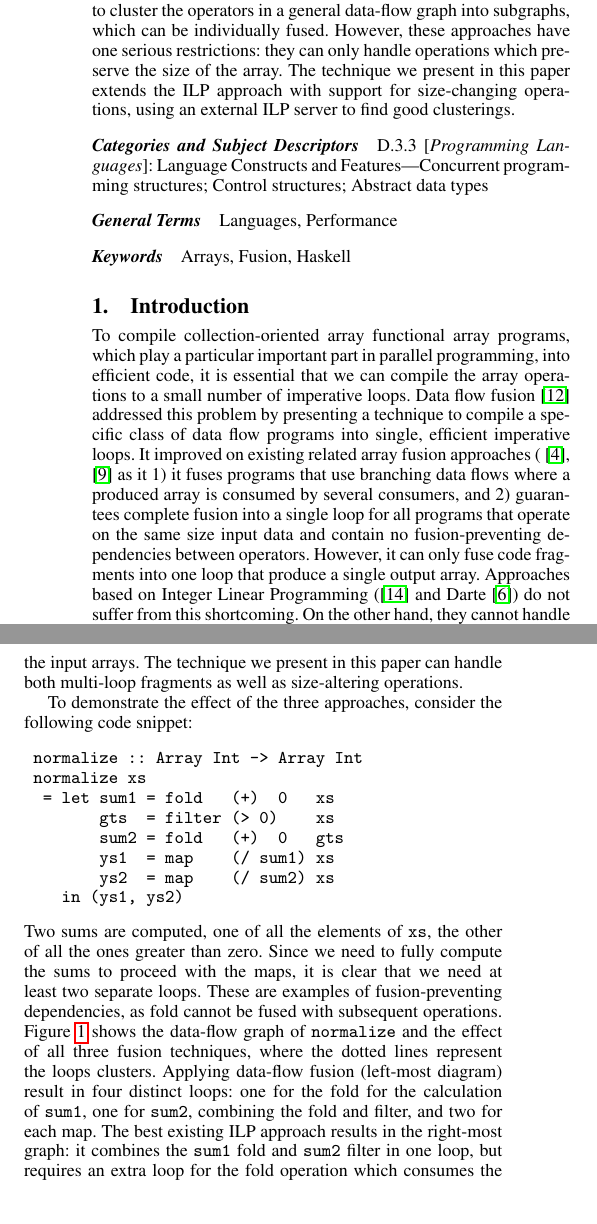
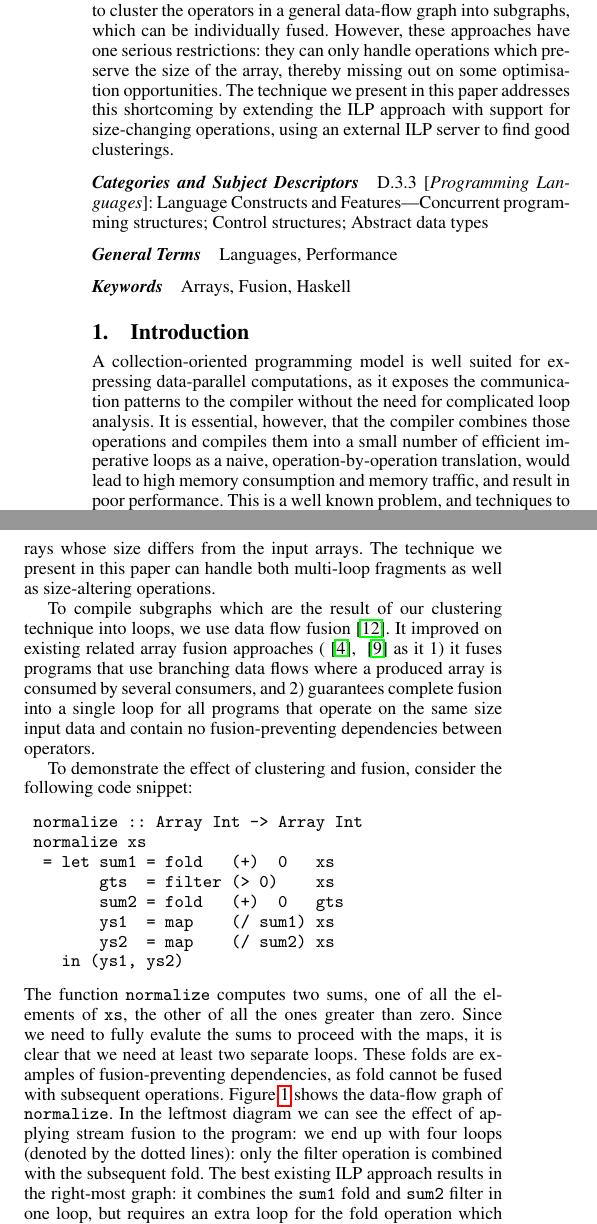
Before and after one commit to amosr/papers, a LaTeX paper (2014betterfusionforfilters/Main.tex, which reads 2014betterfusionforfilters/section/01-Introduction.tex): two parts of the columns of page 1 of 11 before the commit and two parts of the columns of page 1 of 12 after it, joined at a grey line, cut so that both start at the same text, the shorter picture padded with empty space. Compiled offline with pdfLaTeX; a missing font is replaced by an installed copy or a similar font.

Commit message:
Rewrote the intro

```diff
--- a/2014betterfusionforfilters/Main.tex
+++ b/2014betterfusionforfilters/Main.tex
@@ -38,7 +38,7 @@
 \makeatactive
 
 \begin{abstract}
-Minimising memory traffic is key to compiling functional, collection oriented array programs into efficient code. To achieve this, it is not sufficient to just fuse subsequent array operations into a single, more complex computation, we also have to also \emph{cluster} separate traversals of the same array into one single loop. Previous work demonstrated how Integer Linear Programming (ILP) can be used to cluster the operators in a general data-flow graph into subgraphs, which can be individually fused. However, these approaches have one serious restrictions: they can only handle operations which preserve the size of the array. The technique we present in this paper extends the ILP approach with support for size-changing operations, using an external ILP server to find good clusterings.
+Minimising memory traffic is key to compiling functional, collection oriented array programs into efficient code. To achieve this, it is not sufficient to just fuse subsequent array operations into a single, more complex computation, we also have to also \emph{cluster} separate traversals of the same array into one single loop. Previous work demonstrated how Integer Linear Programming (ILP) can be used to cluster the operators in a general data-flow graph into subgraphs, which can be individually fused. However, these approaches have one serious restrictions: they can only handle operations which preserve the size of the array, thereby missing out on some optimisation opportunities. The technique we present in this paper addresses this shortcoming by extending the ILP approach with support for size-changing operations, using an external ILP server to find good clusterings.
 
 %The original abstract:
 %Recent work on array fusion shows how to extract data-flow graphs from functional programs and compile them into efficient imperative loops. However, the compilation process only handles graphs that can be compiled into \emph{single} loops, and most programs require more. Prior work shows how use Integer Linear Programming (ILP) to \emph{cluster} the operators in a general data-flow graph into subgraphs that can be individually fused, but until now this approach did not handle operations like filter, which produce arrays of a different size than their input. We extend the existing ILP approach with support for size changing operators, using an external ILP solver to find good clusterings.
--- a/2014betterfusionforfilters/section/01-Introduction.tex
+++ b/2014betterfusionforfilters/section/01-Introduction.tex
@@ -1,10 +1,14 @@
 %!TEX root = ../Main.tex
 \section{Introduction}
 \label{s:Introduction}
+A collection-oriented programming model is well suited for expressing data-parallel computations, as it exposes the communication patterns to the compiler without the need for complicated loop analysis.  It is essential, however, that the compiler combines those operations and compiles them into a small number of efficient imperative loops as a naive, operation-by-operation translation, would lead to high memory consumption and memory traffic, and result in poor performance. This is a well known problem, and techniques to fuse subsequent array operations into a single, more complex one, have been presented in \cite{some fusion refs}, to name just a few. Fusion is, in general, not sufficient to minimise memory traffic: first, we often need to re-arrange the array operations and cluster those that iterate over the same structures. As shown in  (\cite{megiddo1998optimal} and Darte~\cite{darte2002contraction}), Integer Linear Programming can be used to find such a clustering. Unfortunately, since they cannot handle operations like filter, which produce arrays whose size differs from the input arrays.  The technique we present in this paper can handle both multi-loop fragments as well as size-altering operations.
 
-To compile collection-oriented array functional array programs, which play a particular important part in parallel programming, into efficient code, it is essential that we can compile the array operations to a small number of imperative loops. Data flow fusion~\cite{lippmeier2013flow} addressed this problem by presenting a technique to compile a specific class of data flow programs into single, efficient imperative loops. It improved on existing related array fusion approaches (~\cite{coutts2007streamfusion}, ~\cite{keller2010repa} as it 1) it fuses programs that use branching data flows where a produced array is consumed by several consumers, and 2) guarantees complete fusion into a single loop for all programs that operate on the same size input data and contain no fusion-preventing dependencies between operators. However, it can only fuse code fragments into one loop that produce a single output array. Approaches based on Integer Linear Programming (\cite{megiddo1998optimal} and Darte~\cite{darte2002contraction}) do not suffer from this shortcoming. On the other hand, they cannot handle operations like filter, which produce arrays whose size differs from the input arrays.  The technique we present in this paper can handle both multi-loop fragments as well as size-altering operations.
+To compile subgraphs which are the result of our clustering technique into loops, we use data flow fusion~\cite{lippmeier2013flow}. It improved on existing related array fusion approaches (~\cite{coutts2007streamfusion}, ~\cite{keller2010repa} as it 1) it fuses programs that use branching data flows where a produced array is consumed by several consumers, and 2) guarantees complete fusion into a single loop for all programs that operate on the same size input data and contain no fusion-preventing dependencies between operators.
 
-To demonstrate the effect of the three approaches, consider the following code snippet:
+
+% To compile collection-oriented array functional array programs, which play a particular important role in parallel programming, into efficient code, it is essential that we can compile the array operations to a small number of imperative loops. Data flow fusion~\cite{lippmeier2013flow} addressed this problem by presenting a technique to compile a specific class of data flow programs into single, efficient imperative loops. It improved on existing related array fusion approaches (~\cite{coutts2007streamfusion}, ~\cite{keller2010repa} as it 1) it fuses programs that use branching data flows where a produced array is consumed by several consumers, and 2) guarantees complete fusion into a single loop for all programs that operate on the same size input data and contain no fusion-preventing dependencies between operators. However, it can only fuse code fragments into one loop that produce a single output array. Approaches based on Integer Linear Programming (\cite{megiddo1998optimal} and Darte~\cite{darte2002contraction}) do not suffer from this shortcoming. On the other hand, they cannot handle operations like filter, which produce arrays whose size differs from the input arrays.  The technique we present in this paper can handle both multi-loop fragments as well as size-altering operations.
+
+To demonstrate the effect of clustering and fusion, consider the following code snippet:
 \begin{code}
  normalize :: Array Int -> Array Int
  normalize xs
@@ -15,7 +19,7 @@ To demonstrate the effect of the three approaches, consider the following code s
         ys2  = map    (/ sum2) xs
     in (ys1, ys2)
 \end{code}
-Two sums are computed, one of all the elements of @xs@, the other of all the ones greater than zero. Since we need to fully compute the sums to proceed with the maps, it is clear that we need at least two separate loops. These are examples of fusion-preventing dependencies, as fold cannot be fused with subsequent operations. Figure~\ref{f:normalize2-clusterings} shows the data-flow graph of @normalize@ and the effect of all three fusion techniques, where the dotted lines represent the loops clusters. Applying data-flow fusion (left-most diagram) result in four distinct loops: one for the fold for the calculation of @sum1@, one for @sum2@, combining the fold and filter, and two for each map. The best existing ILP approach results in the right-most graph: it combines the @sum1@ fold and @sum2@ filter in one loop, but requires an extra loop for the fold operation which consumes the filter output.  Our approach (diagram in the middle) produces the, for this example, optimal solution: two loops. The first to calculate both sums, the second to calculate the maps.
+The function @normalize@ computes two sums, one of all the elements of @xs@, the other of all the ones greater than zero. Since we need to fully evalute the sums to proceed with the maps, it is clear that we need at least two separate loops. These folds are examples of fusion-preventing dependencies, as fold cannot be fused with subsequent operations. Figure~\ref{f:normalize2-clusterings} shows the data-flow graph of @normalize@. In the leftmost diagram we can see the effect of applying stream fusion to the program: we end up with four loops (denoted by the dotted lines): only the filter operation is combined with the subsequent fold. The best existing ILP approach results in the right-most graph: it combines the @sum1@ fold and @sum2@ filter in one loop, but requires an extra loop for the fold operation which consumes the filter output, since it cannot fuse filter operations. Our approach (diagram in the middle) produces the, for this example, optimal solution: two loops. The first to calculate both sums, the second to calculate the maps.
 
 % Data flow fusion~\cite{lippmeier2013flow} is a technique to compile a specific class of data flow programs into single, efficient imperative loops. This process of ``compilation'' is equivalent to performing array fusion on a combinator based functional array program, as per related work on stream fusion~\cite{coutts2007streamfusion} and delayed arrays~\cite{keller2010repa}. The key benefits of data flow fusion over this prior work are: 1) it fuses programs that use branching data flows where a produced array is consumed by several consumers, and 2) complete fusion into a single loop is guaranteed for all programs that operate on the same size input data, and contain no fusion-preventing dependencies between operators. This process of ``compilation'' is equivalent to performing array fusion on a combinator based functional array program, as per related work on stream fusion~\cite{coutts2007streamfusion} and delayed arrays~\cite{keller2010repa}. The key benefits of data flow fusion over this prior work are: 1) it fuses programs that use branching data flows where a produced array is consumed by several consumers, and 2) complete fusion into a single loop is guaranteed for all programs that operate on the same size input data, and contain no fusion-preventing dependencies between operators.
 
```
